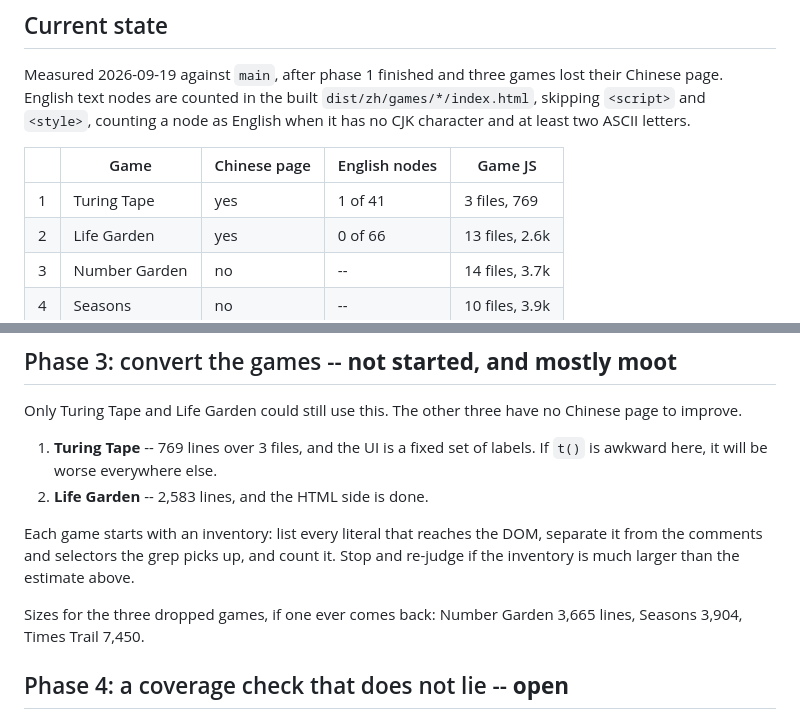
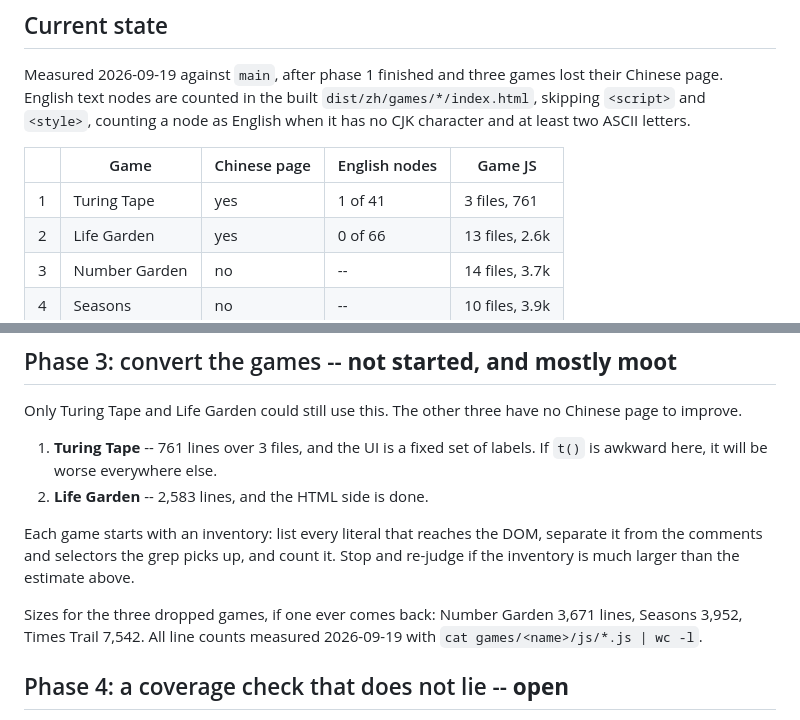
Before and after one commit to qyearsley/qyearsley.github.io, a Markdown page: docs/game-translation-plan.md, 2 parts joined by grey strips. GitHub-like rendering.

```diff
--- a/docs/game-translation-plan.md
+++ b/docs/game-translation-plan.md
@@ -44,7 +44,7 @@ as English when it has no CJK character and at least two ASCII letters.
 
 |     | Game          | Chinese page | English nodes | Game JS        |
 | --- | ------------- | ------------ | ------------- | -------------- |
-| 1   | Turing Tape   | yes          | 1 of 41       | 3 files, 769   |
+| 1   | Turing Tape   | yes          | 1 of 41       | 3 files, 761   |
 | 2   | Life Garden   | yes          | 0 of 66       | 13 files, 2.6k |
 | 3   | Number Garden | no           | --            | 14 files, 3.7k |
 | 4   | Seasons       | no           | --            | 10 files, 3.9k |
@@ -143,7 +143,7 @@ Option A is not ruled out for those two; it is simply not started.
 Only Turing Tape and Life Garden could still use this. The other three have no
 Chinese page to improve.
 
-1. **Turing Tape** -- 769 lines over 3 files, and the UI is a fixed set of
+1. **Turing Tape** -- 761 lines over 3 files, and the UI is a fixed set of
    labels. If `t()` is awkward here, it will be worse everywhere else.
 2. **Life Garden** -- 2,583 lines, and the HTML side is done.
 
@@ -151,8 +151,9 @@ Each game starts with an inventory: list every literal that reaches the DOM,
 separate it from the comments and selectors the grep picks up, and count it.
 Stop and re-judge if the inventory is much larger than the estimate above.
 
-Sizes for the three dropped games, if one ever comes back: Number Garden 3,665
-lines, Seasons 3,904, Times Trail 7,450.
+Sizes for the three dropped games, if one ever comes back: Number Garden 3,671
+lines, Seasons 3,952, Times Trail 7,542. All line counts measured 2026-09-19
+with `cat games/<name>/js/*.js | wc -l`.
 
 ## Phase 4: a coverage check that does not lie -- **open**
 
```
Also changed, not shown: docs/translations.md (+4 -3 lines).
